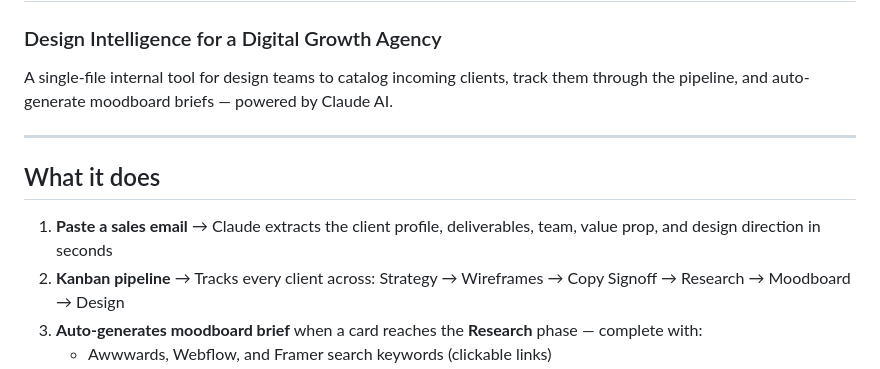
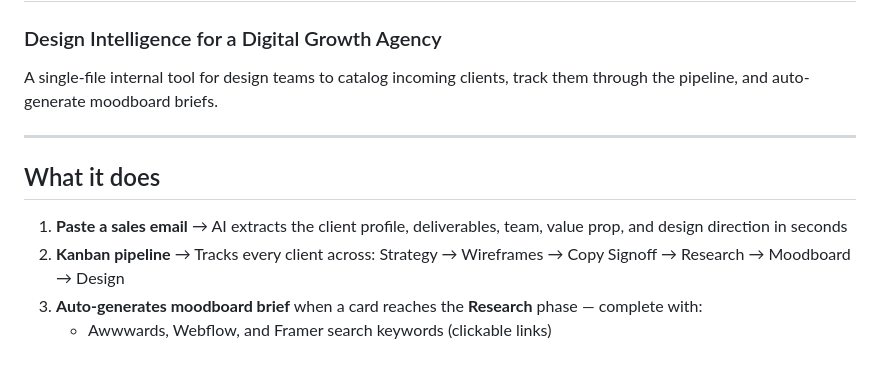
Before and after one commit to georgehfc/ding-ding-ding, a Markdown page: README.md, the part around the change. Drawn GitHub-style.

Commit message:
Clarify AI involvement in client profile extraction
Updated the README to clarify AI's role in client profile extraction.

```diff
--- a/README.md
+++ b/README.md
@@ -1,13 +1,13 @@
 # 🔔 Ding Ding Ding
 ### Design Intelligence for a Digital Growth Agency
 
-A single-file internal tool for design teams to catalog incoming clients, track them through the pipeline, and auto-generate moodboard briefs — powered by Claude AI.
+A single-file internal tool for design teams to catalog incoming clients, track them through the pipeline, and auto-generate moodboard briefs.
 
 ---
 
 ## What it does
 
-1. **Paste a sales email** → Claude extracts the client profile, deliverables, team, value prop, and design direction in seconds
+1. **Paste a sales email** → AI extracts the client profile, deliverables, team, value prop, and design direction in seconds
 2. **Kanban pipeline** → Tracks every client across: Strategy → Wireframes → Copy Signoff → Research → Moodboard → Design
 3. **Auto-generates moodboard brief** when a card reaches the **Research** phase — complete with:
    - Awwwards, Webflow, and Framer search keywords (clickable links)
```
